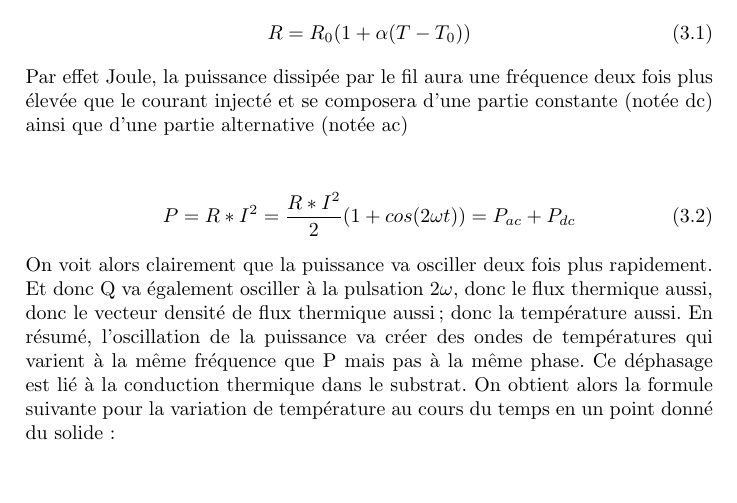
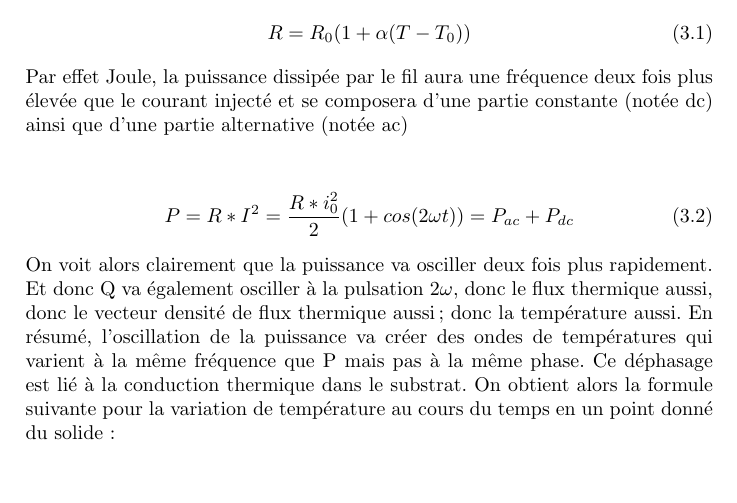
Before and after one commit to leopaulbis/MAIN3_projet_semiconducteurs, a LaTeX document (projet_Main3/programmes_python/projet en latex/projet semiconducteurs.tex): part of page 8 of 18, cut so that both start at the same text. Compiled offline with pdfLaTeX.

Commit message:
Update projet semiconducteurs.tex

```diff
--- a/projet_Main3/programmes_python/projet en latex/projet semiconducteurs.tex
+++ b/projet_Main3/programmes_python/projet en latex/projet semiconducteurs.tex
@@ -108,7 +108,7 @@ R=R_{0}(1+\alpha(T-T_{0}))
 Par effet Joule, la puissance dissipée par le fil aura une fréquence deux fois plus élevée que le courant injecté et se composera d’une partie constante (notée dc) ainsi que d’une partie alternative (notée ac)
 \begin{center}
 \begin{equation}
-P=R*I^2=\frac{R*I^2}{2}(1+cos(2\omega t))=P_{ac}+P_{dc}
+P=R*I^2=\frac{R*i_{0}^2}{2}(1+cos(2\omega t))=P_{ac}+P_{dc}
 \end{equation}
 \end{center}
 On voit alors clairement que la puissance va osciller deux fois plus rapidement. Et donc Q va également osciller à la pulsation 2$\omega$, donc le flux thermique aussi, donc le vecteur densité de flux thermique aussi ; donc la température aussi. En résumé, l’oscillation de la puissance va créer des ondes de températures qui varient à la même fréquence que P mais pas à la même phase. Ce déphasage est lié à la conduction thermique dans le substrat. On obtient alors la formule suivante pour la variation de température au cours du temps en un point donné du solide :
```
